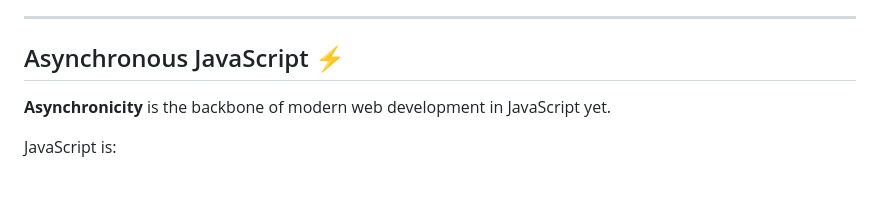
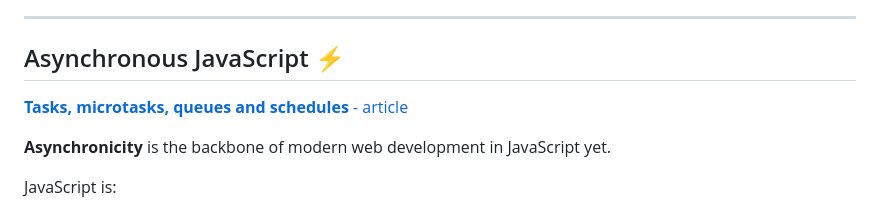
Before and after one commit to Mohammad-Abohasan/Mastering-JavaScript-in-20-Days, a Markdown page: Course02.md, the part around one of its changes. Drawn GitHub-style; blank space fills up the shorter version.

```diff
--- a/Course02.md
+++ b/Course02.md
@@ -350,6 +350,8 @@ This [**article**](https://medium.com/dailyjs/i-never-understood-javascript-clos
 
 ## Asynchronous JavaScript ⚡
 
+[**Tasks, microtasks, queues and schedules** - article](https://jakearchibald.com/2015/tasks-microtasks-queues-and-schedules/#level-1-bossfight)
+
 **Asynchronicity** is the backbone of modern web development in JavaScript yet.
 
 JavaScript is:
```
Also changed, not shown: other parts of Course02.md (+4 -0 lines).
